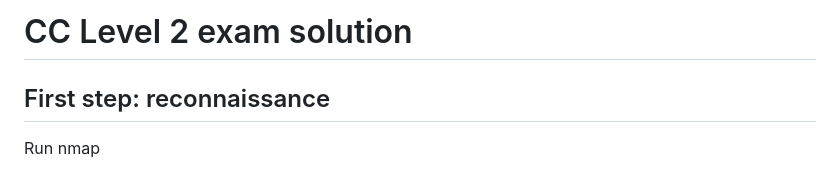
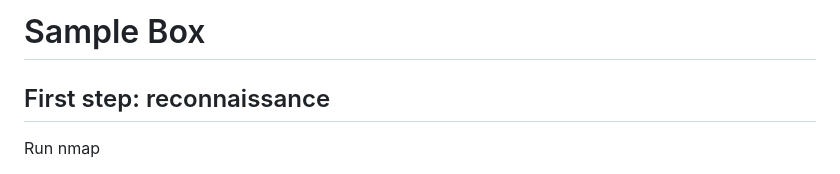
Before and after one commit to a-h-ismail/sample-box, a Markdown page: solution.md, the part around the change. Rendered like a GitHub page.

```diff
--- a/solution.md
+++ b/solution.md
@@ -1,4 +1,4 @@
-# CC Level 2 exam solution
+# Sample Box
 
 ## First step: reconnaissance
 
```
